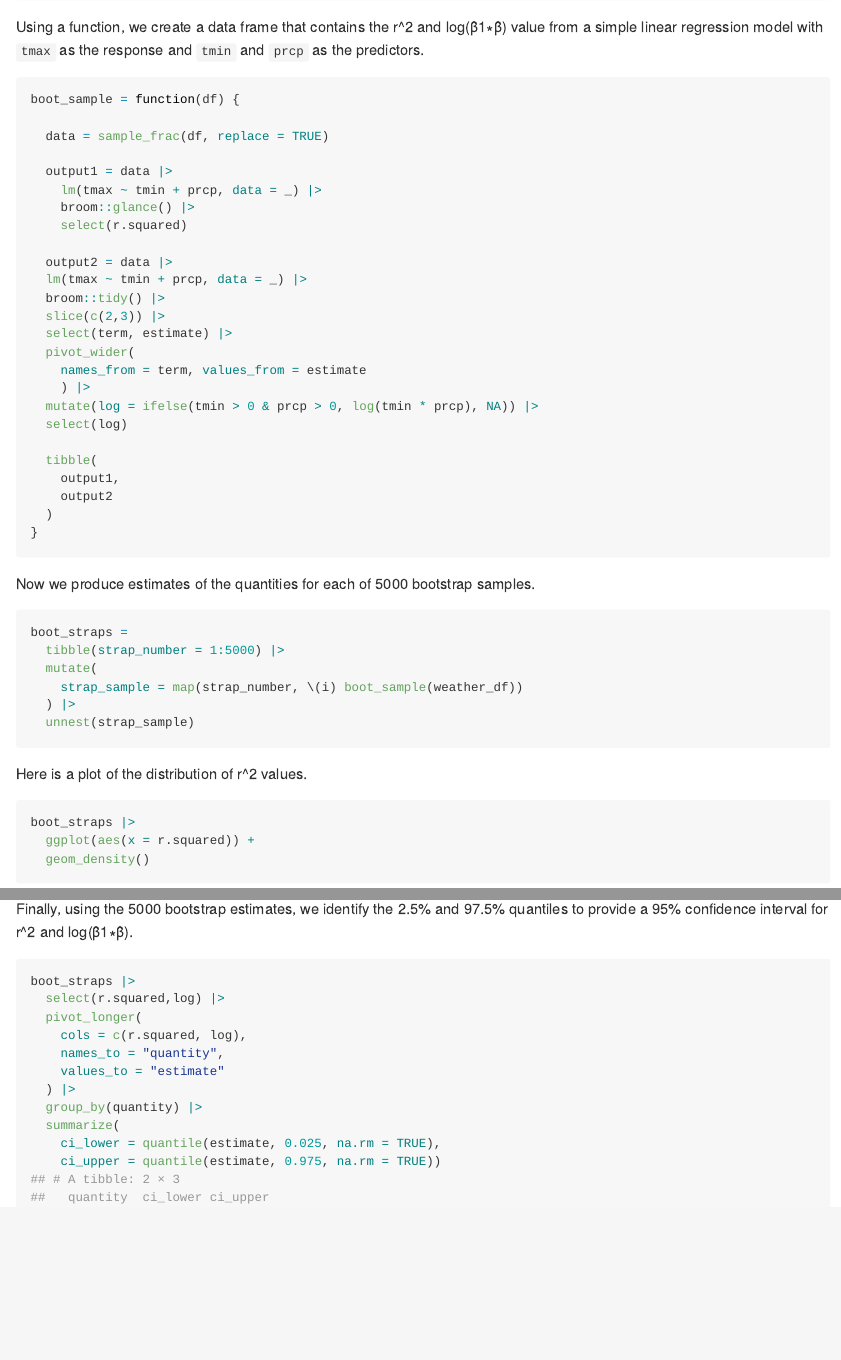
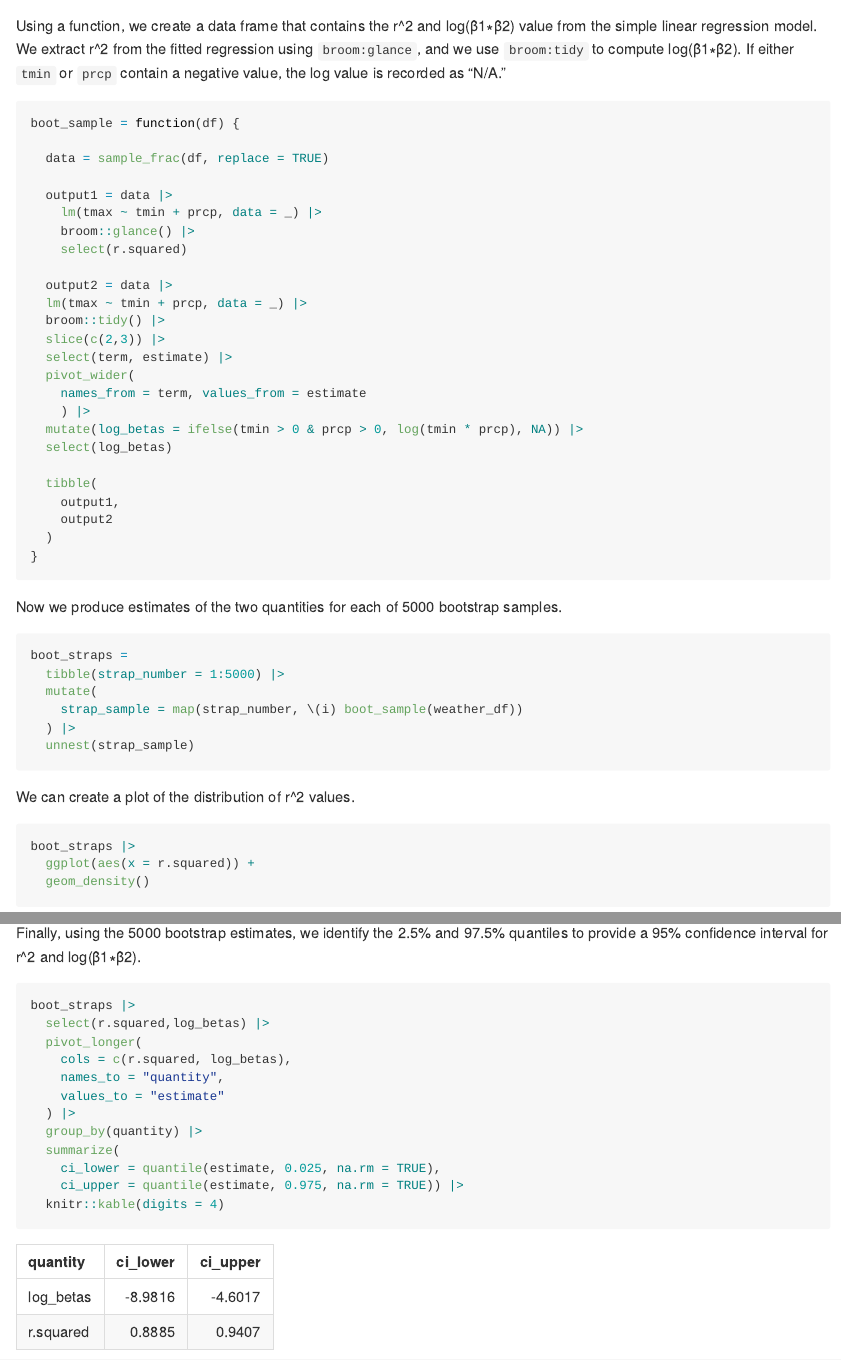
Before and after one commit to selinahsuan/p8105_hw6_sh4354, an R Markdown document (p8105_hw6_sh4354.Rmd): the page in a window 1100 px wide, from 3530 px down before the commit and from 3130 px down after it, so that both start at the same text, and a second part further down, joined at a grey line. The pictures show the output file p8105_hw6_sh4354.md that the author committed with the source, drawn offline in the style of GitHub.

Commit message:
adding CI table and making minor edits

````diff
--- a/p8105_hw6_sh4354.Rmd
+++ b/p8105_hw6_sh4354.Rmd
@@ -135,4 +124,4 @@ weather_df |>
-Using a function, we create a data frame that contains the r^2 and log(β̂1∗β̂) value from a simple linear regression model with `tmax` as the response and `tmin` and `prcp` as the predictors.
+Using a function, we create a data frame that contains the r^2 and log(β̂1∗β̂2) value from the simple linear regression model. We extract r^2 from the fitted regression using `broom:glance`, and we use `broom:tidy` to compute log(β̂1∗β̂2). If either `tmin` or `prcp` contain a negative value, the log value is recorded as "N/A."
 
 ```{r}
 boot_sample = function(df) {
@@ -152,8 +141,8 @@ boot_sample = function(df) {
   pivot_wider(
     names_from = term, values_from = estimate
     ) |>
-  mutate(log = ifelse(tmin > 0 & prcp > 0, log(tmin * prcp), NA)) |>
-  select(log)
+  mutate(log_betas = ifelse(tmin > 0 & prcp > 0, log(tmin * prcp), NA)) |>
+  select(log_betas)
 
   tibble(
     output1,
@@ -162,7 +151,9 @@ boot_sample = function(df) {
 }
 ```
 
-Now we produce estimates of the quantities for each of 5000 bootstrap samples.
+
+Now we produce estimates of the two quantities for each of 5000 bootstrap samples.
+
 ```{r}
 boot_straps =
   tibble(strap_number = 1:5000) |>
@@ -173,4 +164,5 @@ boot_straps =
 
 ```
 
-Here is a plot of the distribution of r^2 values.
+
+We can create a plot of the distribution of r^2 values.
@@ -191,19 +185,19 @@ Out of 5000 values of log(β1*β2), 3331 were removed from the analysis because
 
+Finally, using the 5000 bootstrap estimates, we identify the 2.5% and 97.5% quantiles to provide a 95% confidence interval for r^2 and log(β̂1∗β̂2).
 
-
-Finally, using the 5000 bootstrap estimates, we identify the 2.5% and 97.5% quantiles to provide a 95% confidence interval for r^2 and log(β̂1∗β̂).
 ```{r}
 boot_straps |>
-  select(r.squared,log) |>
+  select(r.squared,log_betas) |>
   pivot_longer(
-    cols = c(r.squared, log),
+    cols = c(r.squared, log_betas),
     names_to = "quantity",
     values_to = "estimate"
   ) |>
   group_by(quantity) |>
   summarize(
     ci_lower = quantile(estimate, 0.025, na.rm = TRUE),
-    ci_upper = quantile(estimate, 0.975, na.rm = TRUE))
+    ci_upper = quantile(estimate, 0.975, na.rm = TRUE)) |>
+  knitr::kable(digits = 4)
 
 ```
 
````
Also changed, not shown: p8105_hw6_sh4354.md, p8105_hw6_sh4354_files/figure-gfm/unnamed-chunk-10-1.png (added), p8105_hw6_sh4354_files/figure-gfm/unnamed-chunk-11-1.png, p8105_hw6_sh4354_files/figure-gfm/unnamed-chunk-15-1.png (added), p8105_hw6_sh4354_files/figure-gfm/unnamed-chunk-17-1.png, p8105_hw6_sh4354_files/figure-gfm/unnamed-chunk-20-1.png (added), p8105_hw6_sh4354.Rmd (36 more changed lines).
